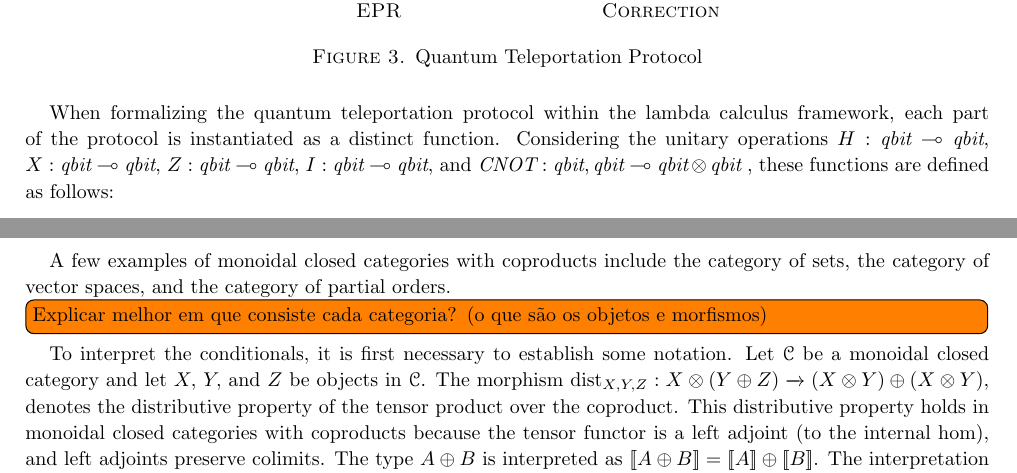
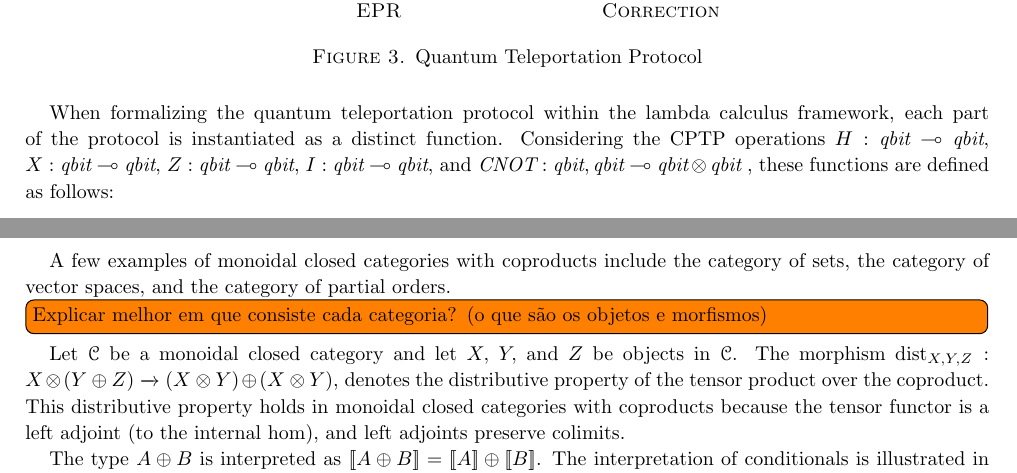
Before and after one commit to BrunaMSalgado/Msc_Bruna_23-24, a LaTeX paper (notas/notes.tex): two parts of pages 3 and 4 of 4, joined at a grey line, cut so that both start at the same text. Compiled offline with pdfLaTeX.

Commit message:
update:interpretation

```diff
--- a/notas/notes.tex
+++ b/notas/notes.tex
@@ -334,7 +334,7 @@ wire=c]{1} \\
 \end{figure}
 
 When formalizing the quantum teleportation protocol within the lambda calculus framework, each part of the protocol is instantiated as a distinct function.
-Considering the unitary operations $H: \textit{qbit} \multimap  \textit{qbit}$, $X: \textit{qbit} \multimap  \textit{qbit}$, $Z: \textit{qbit} \multimap  \textit{qbit}$, $I: \textit{qbit} \multimap  \textit{qbit}$, and $\textit{CNOT}: \textit{qbit}, \textit{qbit} \multimap  \textit{qbit} \otimes \textit{qbit}$ , these functions are defined as follows:
+Considering the CPTP operations $H: \textit{qbit} \multimap  \textit{qbit}$, $X: \textit{qbit} \multimap  \textit{qbit}$, $Z: \textit{qbit} \multimap  \textit{qbit}$, $I: \textit{qbit} \multimap  \textit{qbit}$, and $\textit{CNOT}: \textit{qbit}, \textit{qbit} \multimap  \textit{qbit} \otimes \textit{qbit}$ , these functions are defined as follows:
 
 \begin{align*}
    &\textbf{EPR} =  - \triangleright  \textit{CNOT} \hspace{2pt} (\textit{H}\hspace{2pt} (q  \hspace{2pt}    ( \textit{new}   \hspace{2pt}  0 \hspace{1pt}(*))),(q  \hspace{2pt}   ( \textit{new}   \hspace{2pt}  0 \hspace{1pt}(*)))) : \textit{qbit} \otimes \textit{qbit}  \\
@@ -382,7 +382,8 @@ A few examples of monoidal closed categories with coproducts include the categor
 
 
 
-To interpret the conditionals, it is first necessary to establish some notation. Let $\mathcal{C}$ be a monoidal closed category and let $X,$ $Y,$ and $Z$ be objects in $\mathcal{C}$. The morphism $\text{dist}_{X, Y,Z}: X \otimes  \left(Y \oplus Z\right) \xrightarrow{} \left(X \otimes Y\right) \oplus \left(X \otimes Y\right)$, denotes the distributive property of the tensor product over the coproduct.  This distributive property holds in monoidal closed categories with coproducts because the tensor functor is a left adjoint (to the internal hom), and left adjoints preserve colimits.
+ Let $\mathcal{C}$ be a monoidal closed category and let $X,$ $Y,$ and $Z$ be objects in $\mathcal{C}$. The morphism $\text{dist}_{X, Y,Z}: X \otimes  \left(Y \oplus Z\right) \xrightarrow{} \left(X \otimes Y\right) \oplus \left(X \otimes Y\right)$, denotes the distributive property of the tensor product over the coproduct.  This distributive property holds in monoidal closed categories with coproducts because the tensor functor is a left adjoint (to the internal hom), and left adjoints preserve colimits.
+
 The type $A \oplus B$ is interpreted as $[\![A \oplus B ]\!] = [\![A ]\!] \oplus [\![ B ]\!]$. The interpretation of conditionals is illustrated in \autoref{fig:denotational_sem cond}.
 
 \begin{figure}[H]
```
